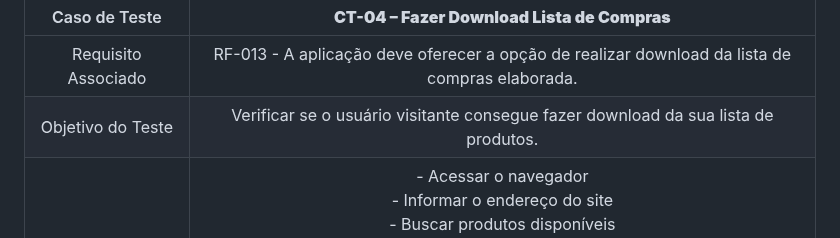
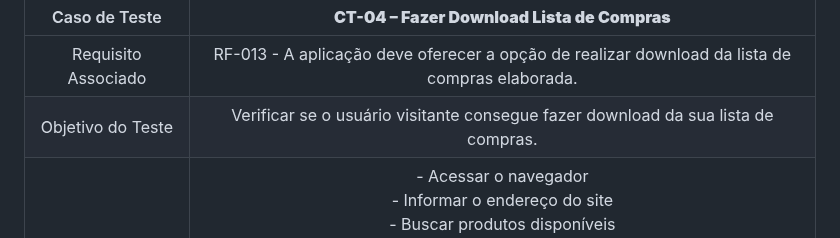
Before and after one commit to ICEI-PUC-Minas-PMV-ADS/pmv-ads-2023-2-e2-proj-int-t5-seleta, a Markdown page: docs/08-Plano de Testes de Software.md, the part around the change. Rendered like a GitHub page.

```diff
--- a/docs/08-Plano de Testes de Software.md
+++ b/docs/08-Plano de Testes de Software.md
@@ -36,7 +36,7 @@ Os testes funcionais a serem realizados na aplicação são descritos a seguir.
 | Caso de Teste 	| **CT-04 – Fazer Download Lista de Compras**	|
 |:---:	|:---:	|
 | Requisito Associado | RF-013	- A aplicação deve oferecer a opção de realizar download da lista de compras elaborada. |
-| Objetivo do Teste 	| Verificar se o usuário visitante consegue fazer download da sua lista de produtos. |
+| Objetivo do Teste 	| Verificar se o usuário visitante consegue fazer download da sua lista de compras. |
 | Passos 	| - Acessar o navegador <br> - Informar o endereço do site <br> - Buscar produtos disponíveis <br> - Selecionar os produtos que quer em uma lista <br> - Informar o email <br> - Criar uma lista <br> - Finalizar lista <br> - Pedir para fazer o download |
 |Critério de Êxito | - O usuário visitante consegue fazer download da sua lista de compras. |
 
```
